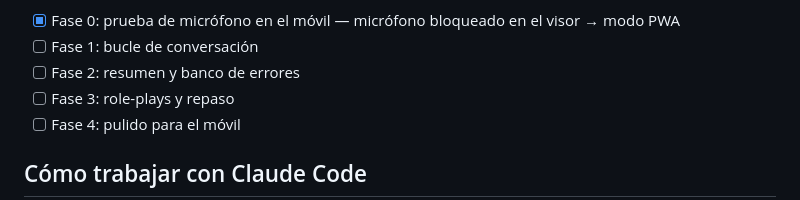
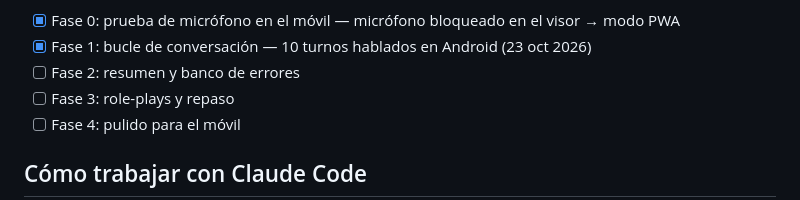
Before and after one commit to Luisnvb/english-coach, a Markdown page: SPEC.md, the part around the change. Drawn GitHub-style.

Commit message:
SPEC: Fase 1 completada
Co-Authored-By: Claude Opus 5.5 <noreply@anthropic.com>

```diff
--- a/SPEC.md
+++ b/SPEC.md
@@ -203,7 +203,7 @@ Cinco fases cortas; la fase 0 decide el modo y conviene hacerla antes de escribi
    - *Terminado cuando:* la usas 5 días seguidos sin tener que tocar nada técnico.
 
 - [x] Fase 0: prueba de micrófono en el móvil — micrófono bloqueado en el visor → modo PWA
-- [ ] Fase 1: bucle de conversación
+- [x] Fase 1: bucle de conversación — 10 turnos hablados en Android (23 oct 2026)
 - [ ] Fase 2: resumen y banco de errores
 - [ ] Fase 3: role-plays y repaso
 - [ ] Fase 4: pulido para el móvil
```
